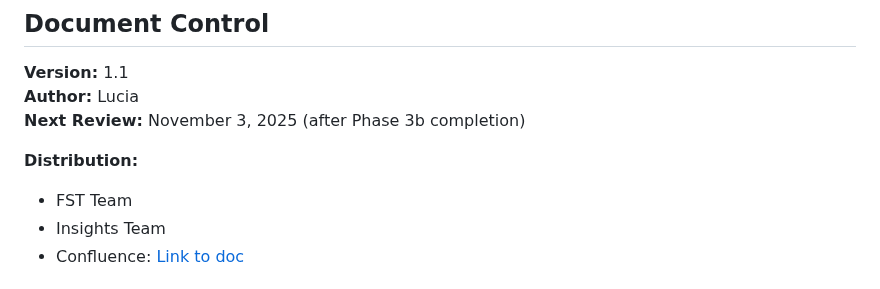
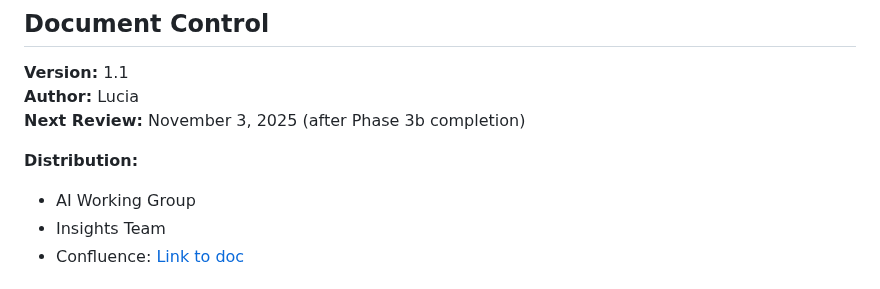
Before and after one commit to lucia-asf/ai-automation-pilot-dashboard, a Markdown page: complete-pilot-doc.md, the part around one of its changes. GitHub-like rendering.

```diff
--- a/complete-pilot-doc.md
+++ b/complete-pilot-doc.md
@@ -5,7 +5,7 @@
 **Next Review:** November 3, 2025 (after Phase 3b completion)
 
 **Distribution:**
-- FST Team
+- AI Working Group
 - Insights Team
 - Confluence: [Link to doc](https://sportsfoundation.atlassian.net/wiki/spaces/ARAI/pages/2511372379/Fundraising+campaign+screening+automation?focusedCommentId=2517106704)
 
```
Also changed, not shown: other parts of complete-pilot-doc.md (+1 -1 lines).
